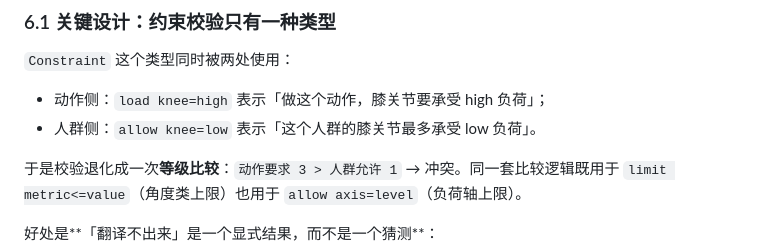
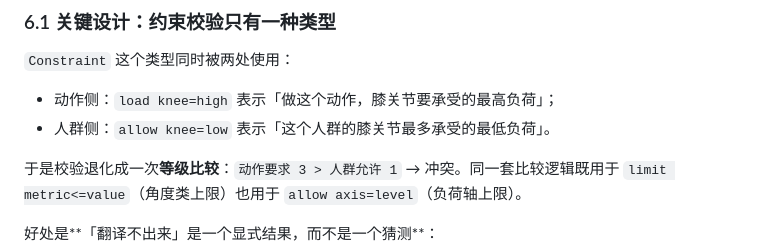
Before and after one commit to ZJW64/MoveMentor, a Markdown page: README.md, the part around the change. GitHub-like rendering.

```diff
--- a/README.md
+++ b/README.md
@@ -200,8 +200,8 @@ reason 保留蹲起模式，限制下蹲幅度并提供椅背支撑，把膝负
 
 `Constraint` 这个类型同时被两处使用：
 
-- 动作侧：`load knee=high` 表示「做这个动作，膝关节要承受 high 负荷」；
-- 人群侧：`allow knee=low` 表示「这个人群的膝关节最多承受 low 负荷」。
+- 动作侧：`load knee=high` 表示「做这个动作，膝关节要承受的最高负荷」；
+- 人群侧：`allow knee=low` 表示「这个人群的膝关节最多承受的最低负荷」。
 
 于是校验退化成一次**等级比较**：`动作要求 3 > 人群允许 1` → 冲突。同一套比较逻辑既用于 `limit metric<=value`（角度类上限）也用于 `allow axis=level`（负荷轴上限）。
 
```
